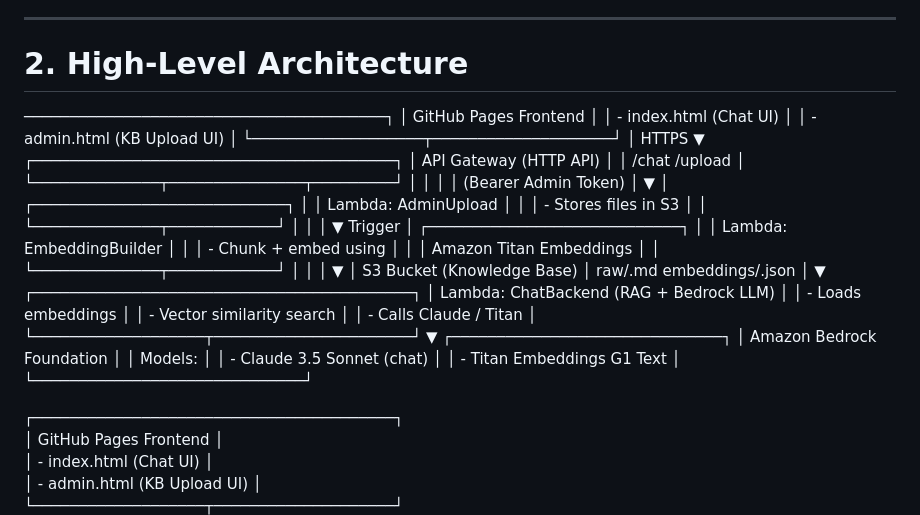
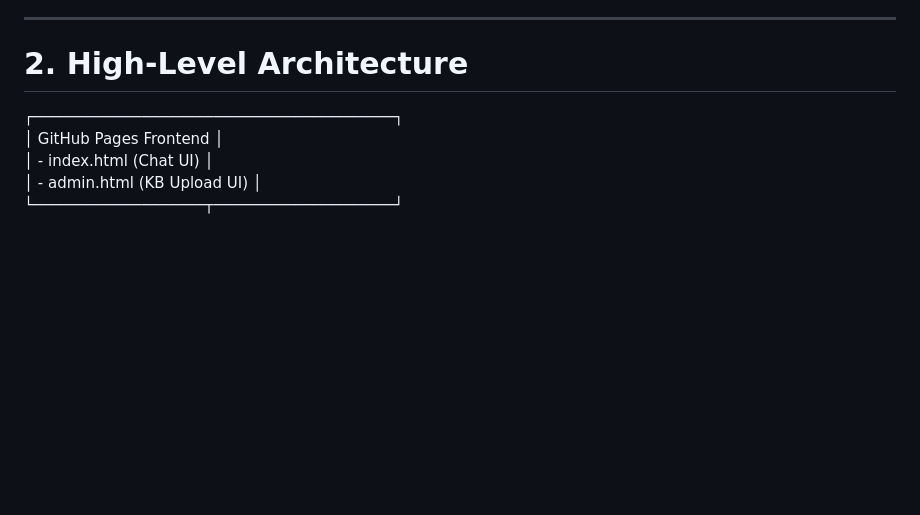
Before and after one commit to JuliaBaucher/AskMe, a Markdown page: README.md, the part around the change printed below. GitHub-like rendering; blank space fills up the shorter version.

```diff
--- a/README.md
+++ b/README.md
@@ -21,8 +21,6 @@ operations.
 ------------------------------------------------------------------------
 
 # 2. High-Level Architecture
-
-────────────────────────────────────────┐ │ GitHub Pages Frontend │ │ - index.html (Chat UI) │ │ - admin.html (KB Upload UI) │ └───────────────────┬────────────────────┘ │ HTTPS ▼ ┌────────────────────────────────────────┐ │ API Gateway (HTTP API) │ │ /chat /upload │ └──────────────┬───────────────┬─────────┘ │ │ │ │ (Bearer Admin Token) │ ▼ │ ┌────────────────────────────┐ │ │ Lambda: AdminUpload │ │ │ - Stores files in S3 │ │ └──────────────┬────────────┘ │ │ │ ▼ Trigger │ ┌────────────────────────────┐ │ │ Lambda: EmbeddingBuilder │ │ │ - Chunk + embed using │ │ │ Amazon Titan Embeddings │ │ └──────────────┬────────────┘ │ │ │ ▼ │ S3 Bucket (Knowledge Base) │ raw/.md embeddings/.json │ ▼ ┌──────────────────────────────────────────┐ │ Lambda: ChatBackend (RAG + Bedrock LLM) │ │ - Loads embeddings │ │ - Vector similarity search │ │ - Calls Claude / Titan │ └───────────────────┬──────────────────────┘ ▼ ┌──────────────────────────────┐ │ Amazon Bedrock Foundation │ │ Models: │ │ - Claude 3.5 Sonnet (chat) │ │ - Titan Embeddings G1 Text │ └──────────────────────────────┘
 
 
 
```
Also changed, not shown: other parts of README.md (+1 -0 lines).
